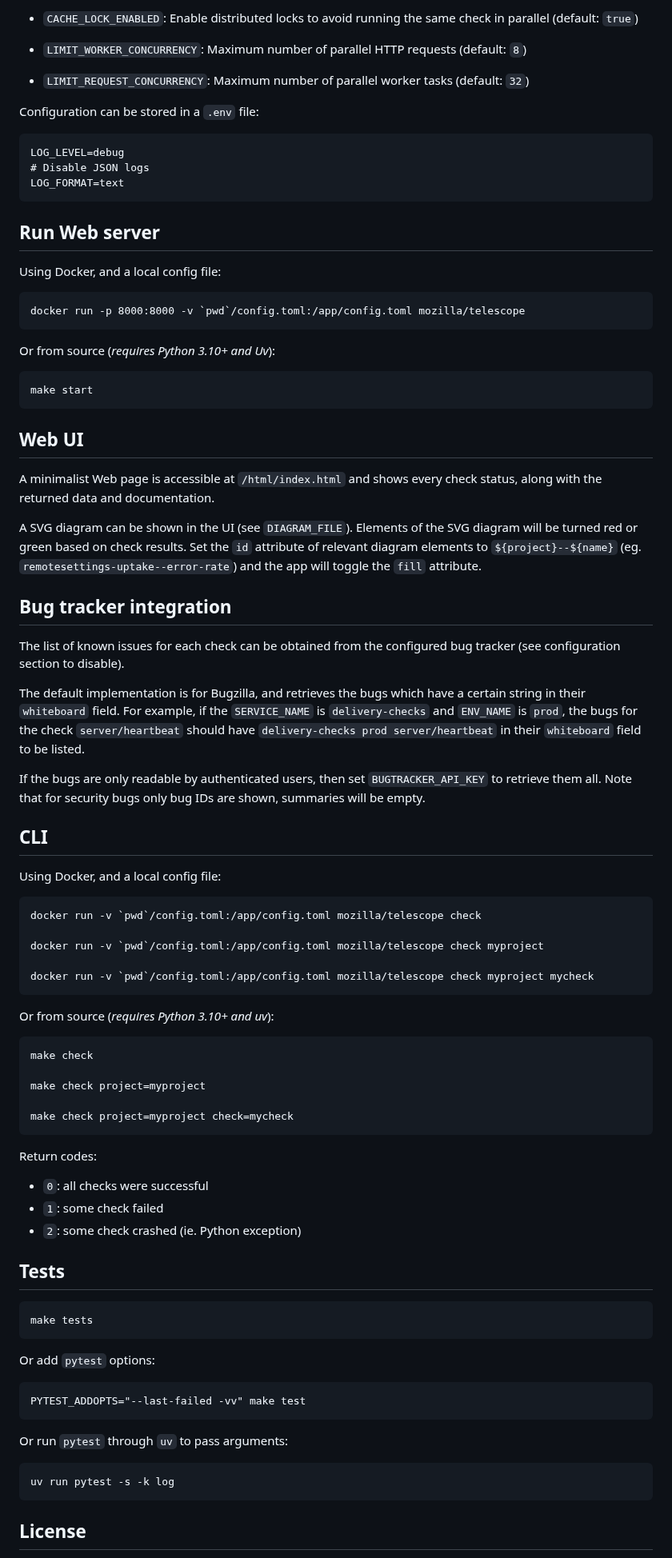
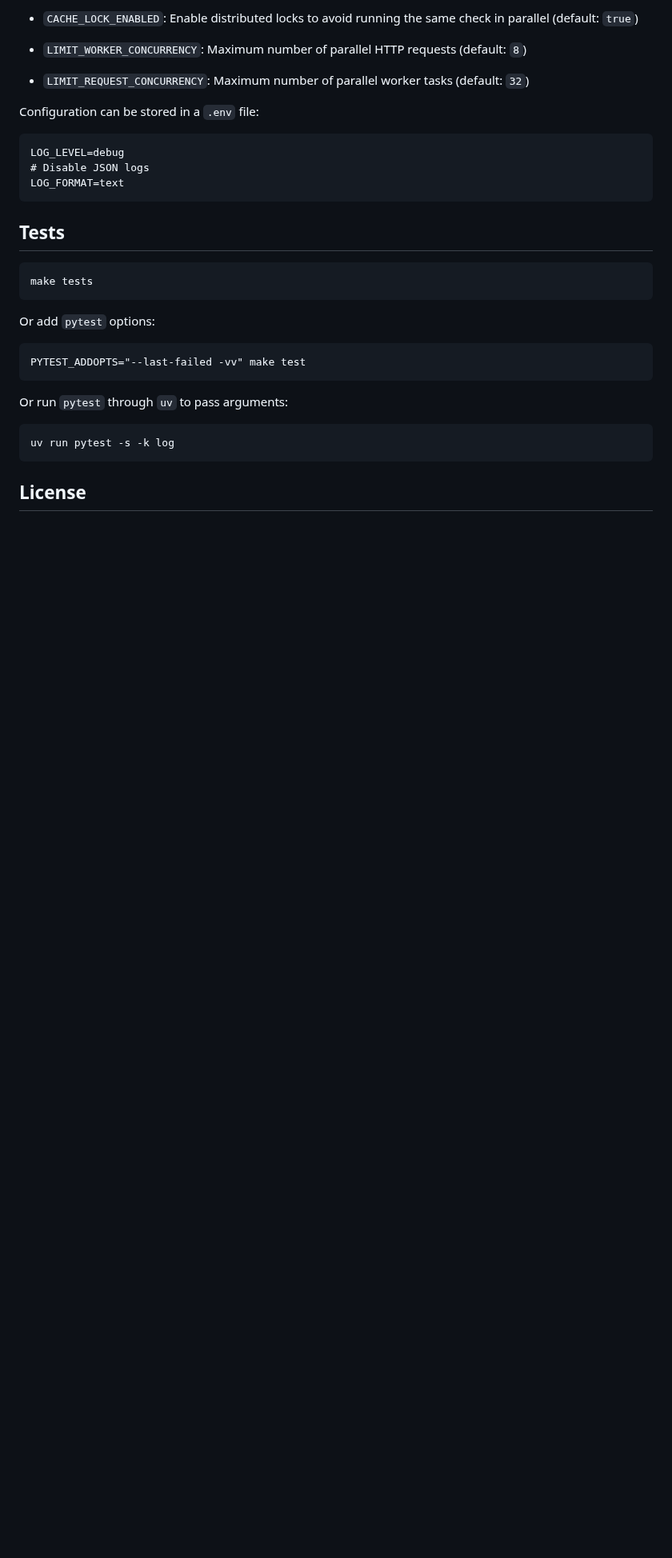
Before and after one commit to mozilla-services/telescope, a Markdown page: README.md, the part around one of its changes. Shown at 80% size. GitHub-like rendering; blank space fills up the shorter version.

````diff
--- a/README.md
+++ b/README.md
@@ -138,69 +270,6 @@ LOG_LEVEL=debug
 # Disable JSON logs
 LOG_FORMAT=text
 ```
-
-## Run Web server
-
-Using Docker, and a local config file:
-
-```
-docker run -p 8000:8000 -v `pwd`/config.toml:/app/config.toml mozilla/telescope
-```
-
-Or from source (*requires Python 3.10+ and Uv*):
-
-```
-make start
-```
-
-## Web UI
-
-A minimalist Web page is accessible at ``/html/index.html`` and shows every check status,
-along with the returned data and documentation.
-
-A SVG diagram can be shown in the UI (see ``DIAGRAM_FILE``). Elements of the SVG diagram will be turned red or green based on check results.
-Set the ``id`` attribute of relevant diagram elements to ``${project}--${name}`` (eg. ``remotesettings-uptake--error-rate``) and the app will toggle the ``fill`` attribute.
-
-
-## Bug tracker integration
-
-The list of known issues for each check can be obtained from the configured bug tracker (see configuration section to disable).
-
-The default implementation is for Bugzilla, and retrieves the bugs which have a certain string in their ``whiteboard`` field.
-For example, if the ``SERVICE_NAME`` is ``delivery-checks`` and ``ENV_NAME`` is ``prod``, the bugs for the check ``server/heartbeat`` should have ``delivery-checks prod server/heartbeat`` in their ``whiteboard`` field to be listed.
-
-If the bugs are only readable by authenticated users, then set ``BUGTRACKER_API_KEY`` to retrieve them all.
-Note that for security bugs only bug IDs are shown, summaries will be empty.
-
-
-## CLI
-
-Using Docker, and a local config file:
-
-```
-docker run -v `pwd`/config.toml:/app/config.toml mozilla/telescope check
-
-docker run -v `pwd`/config.toml:/app/config.toml mozilla/telescope check myproject
-
-docker run -v `pwd`/config.toml:/app/config.toml mozilla/telescope check myproject mycheck
-```
-
-Or from source (*requires Python 3.10+ and uv*):
-
-```
-make check
-
-make check project=myproject
-
-make check project=myproject check=mycheck
-```
-
-Return codes:
-
-- `0`: all checks were successful
-- `1`: some check failed
-- `2`: some check crashed (ie. Python exception)
-
 
 ## Tests
 
````
Also changed, not shown: other parts of README.md (+137 -5 lines), docs/history.png (added).
